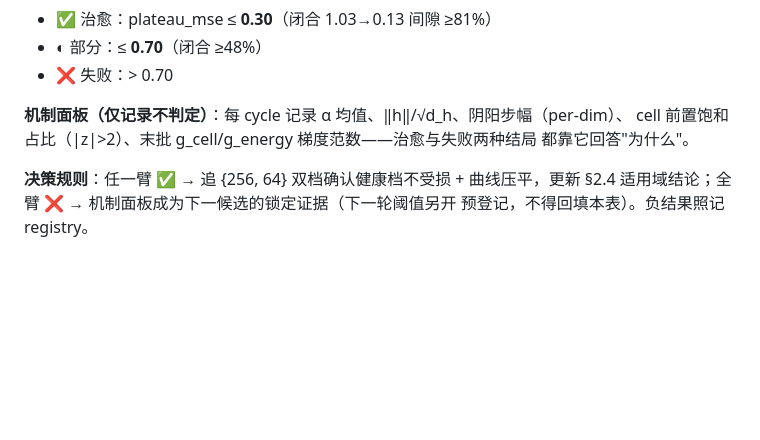
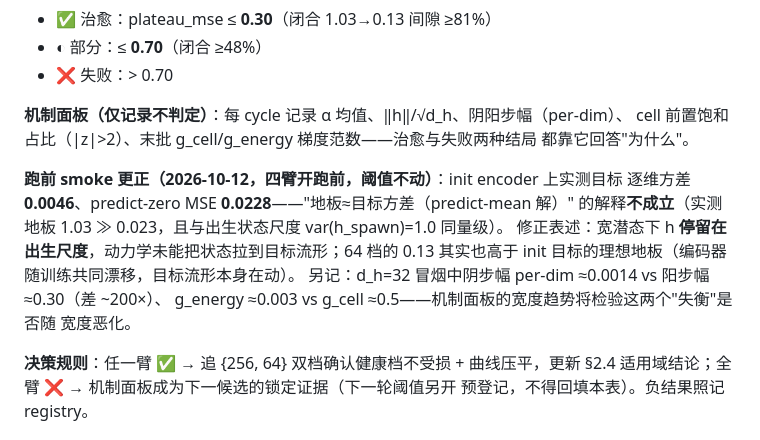
Before and after one commit to wilberforce1900/somnium, a Markdown page: ITER7-WORLD-FIRST.md, the part around the change. GitHub-like rendering; blank space fills up the shorter version.

Commit message:
ITER7 §2.5 跑前 smoke 更正：地板≠目标方差——宽潜态 h 停留在出生尺度（predict-mean 解释否决，阈值不动）

```diff
--- a/ITER7-WORLD-FIRST.md
+++ b/ITER7-WORLD-FIRST.md
@@ -192,6 +192,15 @@ lr 1e-3 / linear cell——与 64 档参考同协议，预算按 §2.2 教训对
 cell 前置饱和占比（|z|>2）、末批 g_cell/g_energy 梯度范数——治愈与失败两种结局
 都靠它回答"为什么"。
 
+**跑前 smoke 更正（2026-10-12，四臂开跑前，阈值不动）**：init encoder 上实测目标
+逐维方差 **0.0046**、predict-zero MSE **0.0228**——"地板≈目标方差（predict-mean 解）"
+的解释**不成立**（实测地板 1.03 ≫ 0.023，且与出生状态尺度 var(h_spawn)=1.0 同量级）。
+修正表述：宽潜态下 h **停留在出生尺度**，动力学未能把状态拉到目标流形；64 档的
+0.13 其实也高于 init 目标的理想地板（编码器随训练共同漂移，目标流形本身在动）。
+另记：d_h=32 冒烟中阴步幅 per-dim ≈0.0014 vs 阳步幅 ≈0.30（差 ~200×）、
+g_energy ≈0.003 vs g_cell ≈0.5——机制面板的宽度趋势将检验这两个"失衡"是否随
+宽度恶化。
+
 **决策规则**：任一臂 ✅ → 追 {256, 64} 双档确认健康档不受损 + 曲线压平，更新
 §2.4 适用域结论；全臂 ❌ → 机制面板成为下一候选的锁定证据（下一轮阈值另开
 预登记，不得回填本表）。负结果照记 registry。
```
